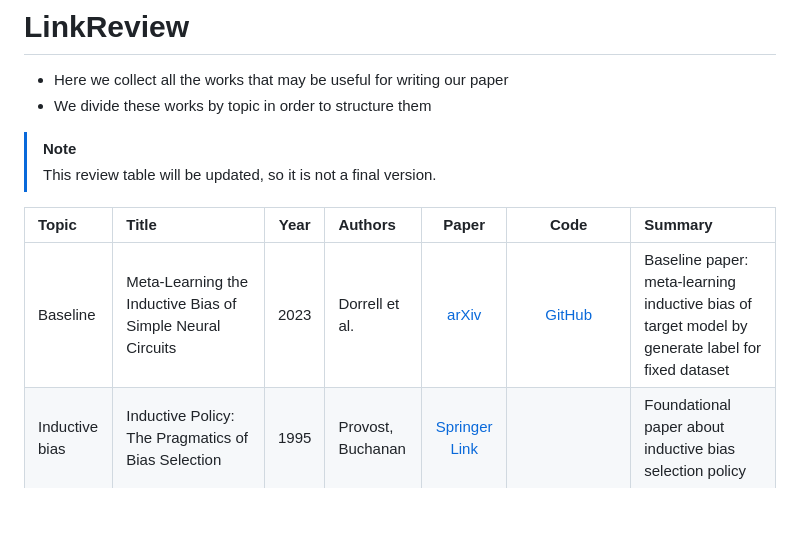
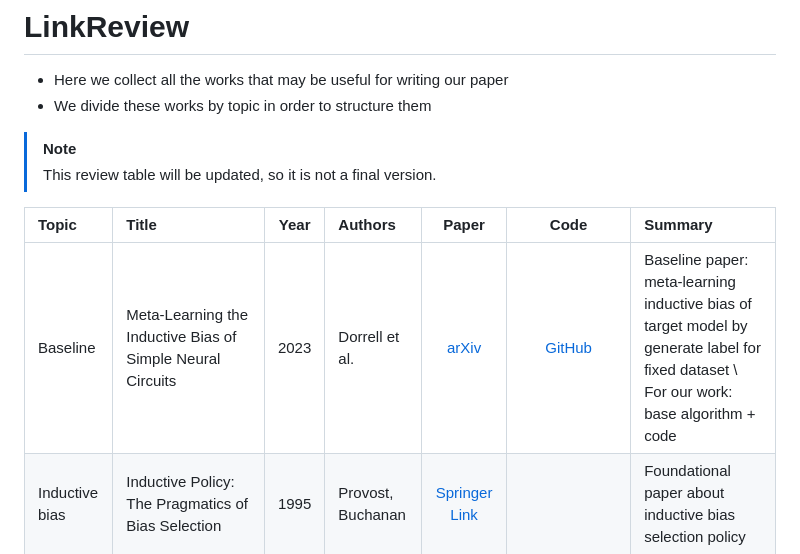
Before and after one commit to intsystems/2026-Project-205, a Markdown page: LINKREVIEW.md, the part around the change. GitHub-like rendering; blank space fills up the shorter version.

```diff
--- a/LINKREVIEW.md
+++ b/LINKREVIEW.md
@@ -8,7 +8,7 @@
 
 | Topic | Title | Year | Authors | Paper | Code | Summary |
 | :--- | :--- | :---: | :--- | :---: | :---: | :--- |
-| Baseline | Meta-Learning the Inductive Bias of Simple Neural Circuits | 2023 | Dorrell et al. | [arXiv](https://arxiv.org/pdf/2211.13544) | [GitHub](https://github.com/WilburDoz/Meta_Learning_Inductive_Bias) | Baseline paper: meta-learning inductive bias of target model by generate label for fixed dataset |
+| Baseline | Meta-Learning the Inductive Bias of Simple Neural Circuits | 2023 | Dorrell et al. | [arXiv](https://arxiv.org/pdf/2211.13544) | [GitHub](https://github.com/WilburDoz/Meta_Learning_Inductive_Bias) | Baseline paper: meta-learning inductive bias of target model by generate label for fixed dataset \\ For our work: base algorithm + code|
 | Inductive bias | Inductive Policy: The Pragmatics of Bias Selection | 1995 | Provost, Buchanan | [Springer Link](https://link.springer.com/article/10.1007/BF00993474) |  | Foundational paper about inductive bias selection policy |
 | | Multitask Learning | 1997 | Caruana | [Springer Link](https://link.springer.com/article/10.1023/A:1007379606734) |  | Classical paper about multitask learning and its application |
 | | Learning Inductive Biases with Simple Neural Networks | 2000 | Baxter | [arXiv](https://arxiv.org/abs/1106.0245) | | Formal theoretical framework for automatically learning inductive bias by embedding a learner within an environment of related tasks|
```
